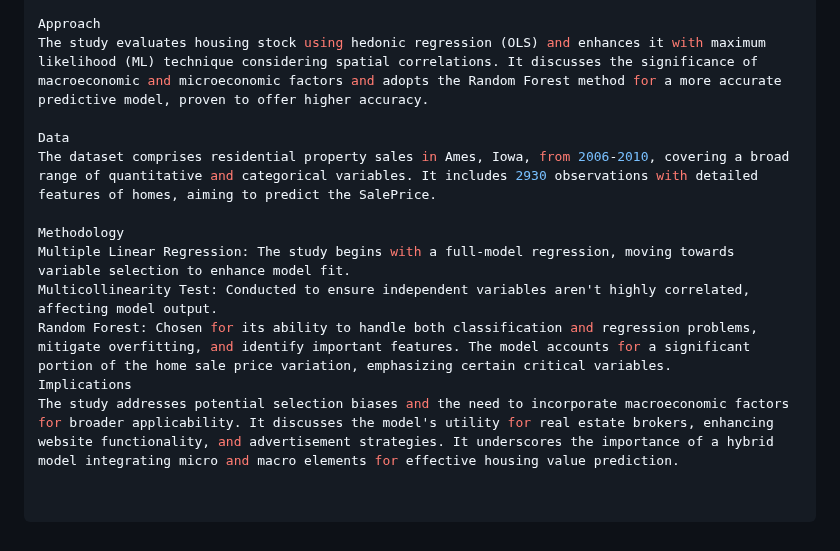
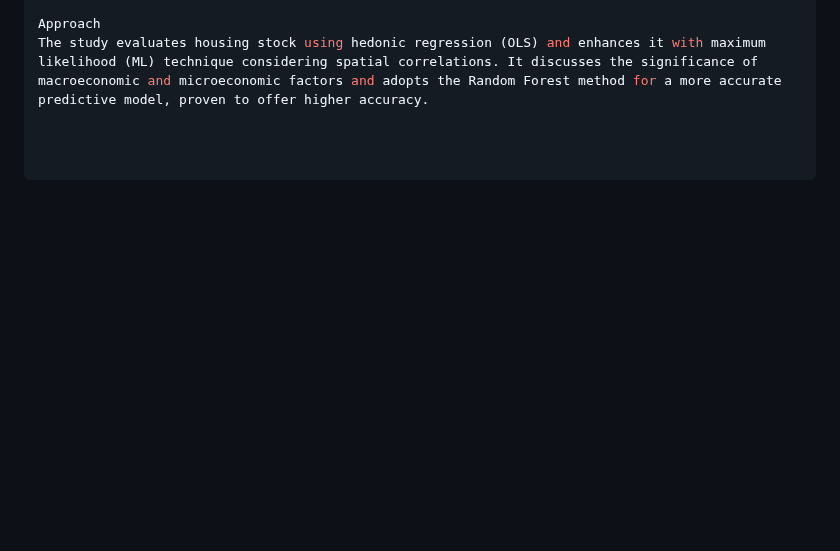
Before and after one commit to sammon229/datdao.github.io, a Markdown page: Predict housing prices in the US using R/README.md, the part around one of its changes. Rendered like a GitHub page; blank space fills up the shorter version.

```diff
--- a/Predict housing prices in the US using R/README.md
+++ b/Predict housing prices in the US using R/README.md
@@ -28,13 +50,3 @@ The research tackles the complexity of determining the factors influencing house
 
 Approach
 The study evaluates housing stock using hedonic regression (OLS) and enhances it with maximum likelihood (ML) technique considering spatial correlations. It discusses the significance of macroeconomic and microeconomic factors and adopts the Random Forest method for a more accurate predictive model, proven to offer higher accuracy.
-
-Data
-The dataset comprises residential property sales in Ames, Iowa, from 2006-2010, covering a broad range of quantitative and categorical variables. It includes 2930 observations with detailed features of homes, aiming to predict the SalePrice.
-
-Methodology
-Multiple Linear Regression: The study begins with a full-model regression, moving towards variable selection to enhance model fit.
-Multicollinearity Test: Conducted to ensure independent variables aren't highly correlated, affecting model output.
-Random Forest: Chosen for its ability to handle both classification and regression problems, mitigate overfitting, and identify important features. The model accounts for a significant portion of the home sale price variation, emphasizing certain critical variables.
-Implications
-The study addresses potential selection biases and the need to incorporate macroeconomic factors for broader applicability. It discusses the model's utility for real estate brokers, enhancing website functionality, and advertisement strategies. It underscores the importance of a hybrid model integrating micro and macro elements for effective housing value prediction.
```
Also changed, not shown: other parts of Predict housing prices in the US using R/README.md (+28 -6 lines).
